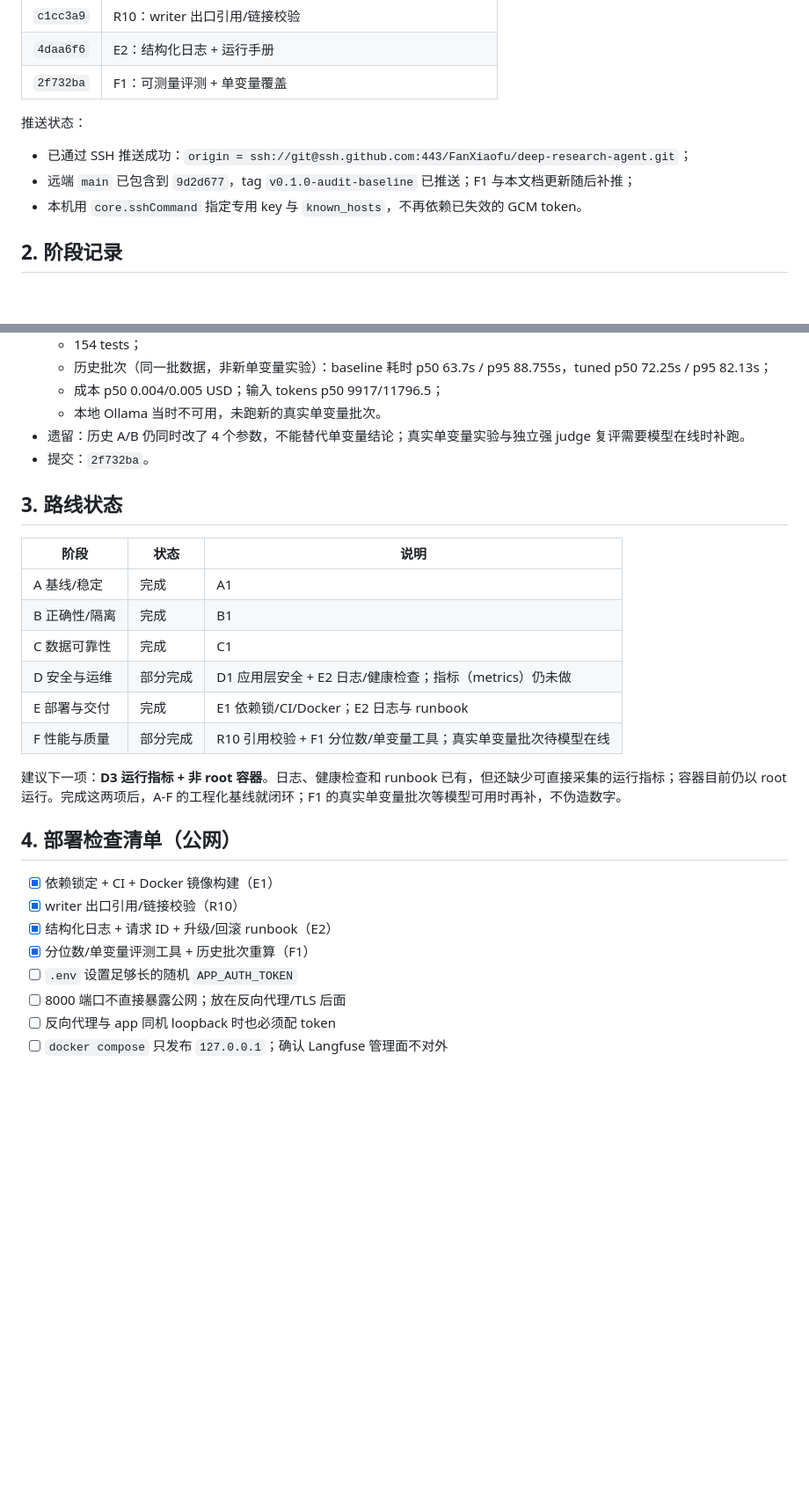
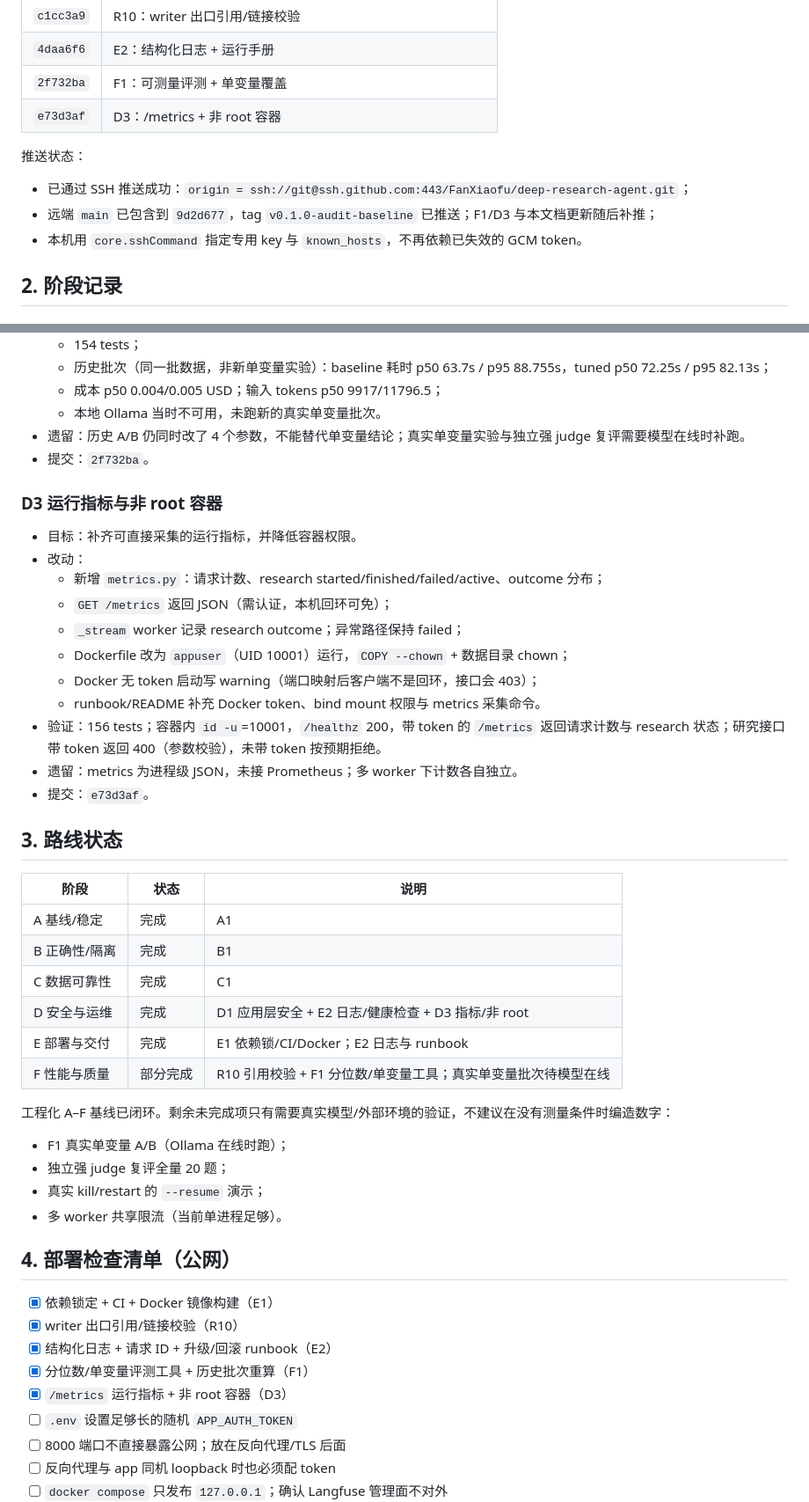
Before and after one commit to FanXiaofu/deep-research-agent, a Markdown page: docs/engineering-log.md, 2 parts joined by grey strips. Shown at 88% size. GitHub-like rendering; blank space fills up the shorter version.

Commit message:
docs: record F1 measurable eval and D3 metrics
Co-authored-by: CommandCodeBot <noreply@commandcode.ai>

```diff
--- a/docs/engineering-log.md
+++ b/docs/engineering-log.md
@@ -23,11 +23,12 @@
 | `c1cc3a9` | R10：writer 出口引用/链接校验 |
 | `4daa6f6` | E2：结构化日志 + 运行手册 |
 | `2f732ba` | F1：可测量评测 + 单变量覆盖 |
+| `e73d3af` | D3：/metrics + 非 root 容器 |
 
 推送状态：
 
 - 已通过 SSH 推送成功：`origin = ssh://git@ssh.github.com:443/FanXiaofu/deep-research-agent.git`；
-- 远端 `main` 已包含到 `9d2d677`，tag `v0.1.0-audit-baseline` 已推送；F1 与本文档更新随后补推；
+- 远端 `main` 已包含到 `9d2d677`，tag `v0.1.0-audit-baseline` 已推送；F1/D3 与本文档更新随后补推；
 - 本机用 `core.sshCommand` 指定专用 key 与 `known_hosts`，不再依赖已失效的 GCM token。
 
 ## 2. 阶段记录
@@ -155,6 +156,20 @@
 - 遗留：历史 A/B 仍同时改了 4 个参数，不能替代单变量结论；真实单变量实验与独立强 judge 复评需要模型在线时补跑。
 - 提交：`2f732ba`。
 
+### D3 运行指标与非 root 容器
+
+- 目标：补齐可直接采集的运行指标，并降低容器权限。
+- 改动：
+  - 新增 `metrics.py`：请求计数、research started/finished/failed/active、outcome 分布；
+  - `GET /metrics` 返回 JSON（需认证，本机回环可免）；
+  - `_stream` worker 记录 research outcome；异常路径保持 failed；
+  - Dockerfile 改为 `appuser`（UID 10001）运行，`COPY --chown` + 数据目录 chown；
+  - Docker 无 token 启动写 warning（端口映射后客户端不是回环，接口会 403）；
+  - runbook/README 补充 Docker token、bind mount 权限与 metrics 采集命令。
+- 验证：156 tests；容器内 `id -u`=10001，`/healthz` 200，带 token 的 `/metrics` 返回请求计数与 research 状态；研究接口带 token 返回 400（参数校验），未带 token 按预期拒绝。
+- 遗留：metrics 为进程级 JSON，未接 Prometheus；多 worker 下计数各自独立。
+- 提交：`e73d3af`。
+
 ## 3. 路线状态
 
 | 阶段 | 状态 | 说明 |
@@ -162,11 +177,15 @@
 | A 基线/稳定 | 完成 | A1 |
 | B 正确性/隔离 | 完成 | B1 |
 | C 数据可靠性 | 完成 | C1 |
-| D 安全与运维 | 部分完成 | D1 应用层安全 + E2 日志/健康检查；指标（metrics）仍未做 |
+| D 安全与运维 | 完成 | D1 应用层安全 + E2 日志/健康检查 + D3 指标/非 root |
 | E 部署与交付 | 完成 | E1 依赖锁/CI/Docker；E2 日志与 runbook |
 | F 性能与质量 | 部分完成 | R10 引用校验 + F1 分位数/单变量工具；真实单变量批次待模型在线 |
 
-建议下一项：**D3 运行指标 + 非 root 容器**。日志、健康检查和 runbook 已有，但还缺少可直接采集的运行指标；容器目前仍以 root 运行。完成这两项后，A-F 的工程化基线就闭环；F1 的真实单变量批次等模型可用时再补，不伪造数字。
+工程化 A–F 基线已闭环。剩余未完成项只有需要真实模型/外部环境的验证，不建议在没有测量条件时编造数字：
+- F1 真实单变量 A/B（Ollama 在线时跑）；
+- 独立强 judge 复评全量 20 题；
+- 真实 kill/restart 的 `--resume` 演示；
+- 多 worker 共享限流（当前单进程足够）。
 
 ## 4. 部署检查清单（公网）
 
@@ -174,6 +193,7 @@
 - [x] writer 出口引用/链接校验（R10）
 - [x] 结构化日志 + 请求 ID + 升级/回滚 runbook（E2）
 - [x] 分位数/单变量评测工具 + 历史批次重算（F1）
+- [x] `/metrics` 运行指标 + 非 root 容器（D3）
 - [ ] `.env` 设置足够长的随机 `APP_AUTH_TOKEN`
 - [ ] 8000 端口不直接暴露公网；放在反向代理/TLS 后面
 - [ ] 反向代理与 app 同机 loopback 时也必须配 token
```
Also changed, not shown: other parts of docs/engineering-log.md (+2 -2 lines).
